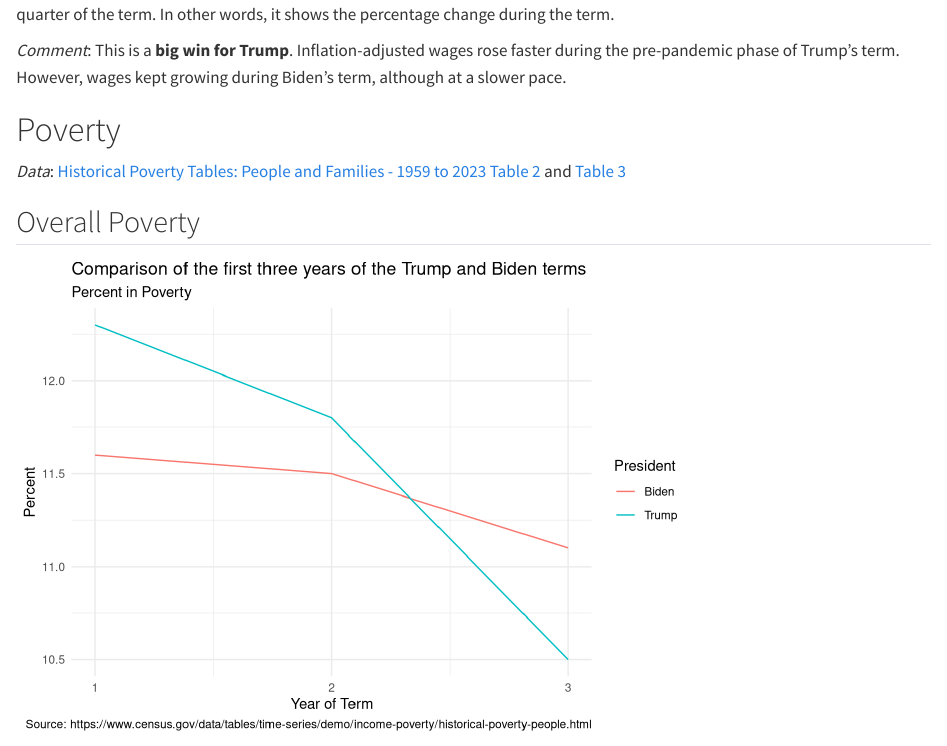
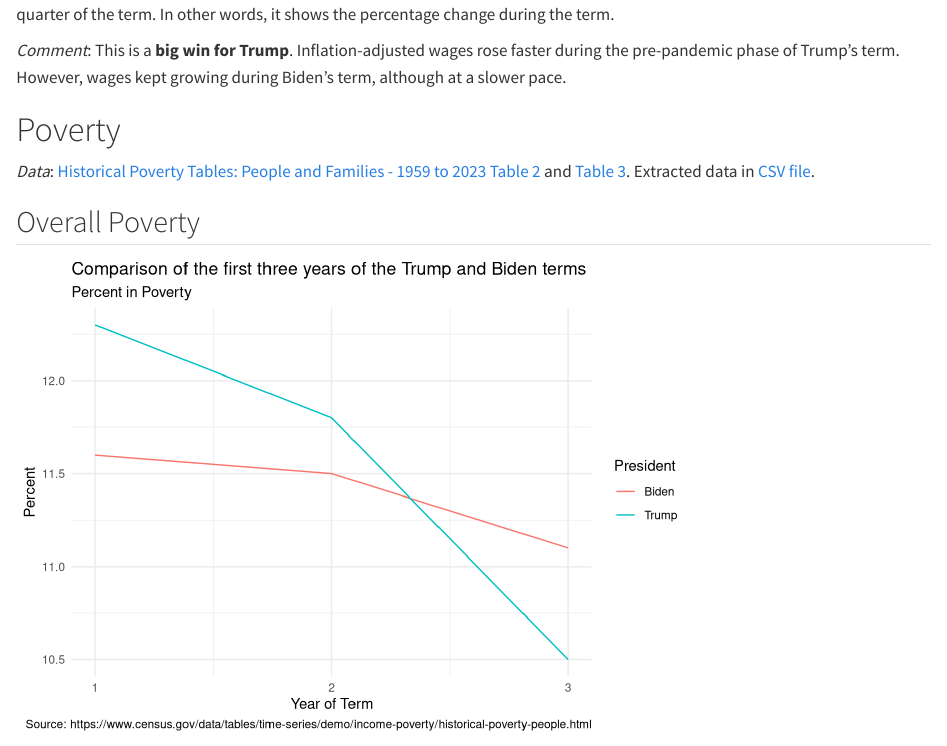
Before and after one commit to UdayanRoy62/blog, a Quarto document (posts/biden-trump/index.qmd): the page in a window 1100 px wide, from 2930 px down. Rendered offline with R 4.5, knitr and Pandoc in place of Quarto, with nearby package versions; some code elsewhere in the file could not run offline.

Commit message:
Testing to see whether CSV file in directory can be given a download link

```diff
--- a/posts/biden-trump/index.qmd
+++ b/posts/biden-trump/index.qmd
@@ -329,7 +329,7 @@ The chart shows inflation-adjusted wages in the first 12 quarters of each presid
 
 # Poverty
 
-*Data*: [Historical Poverty Tables: People and Families - 1959 to 2023](https://www.census.gov/data/tables/time-series/demo/income-poverty/historical-poverty-people.html) [Table 2](https://www2.census.gov/programs-surveys/cps/tables/time-series/historical-poverty-people/hstpov2.xlsx) and [Table 3](https://www2.census.gov/programs-surveys/cps/tables/time-series/historical-poverty-people/hstpov3.xlsx)
+*Data*: [Historical Poverty Tables: People and Families - 1959 to 2023](https://www.census.gov/data/tables/time-series/demo/income-poverty/historical-poverty-people.html) [Table 2](https://www2.census.gov/programs-surveys/cps/tables/time-series/historical-poverty-people/hstpov2.xlsx) and [Table 3](https://www2.census.gov/programs-surveys/cps/tables/time-series/historical-poverty-people/hstpov3.xlsx). Extracted data in [CSV file](poverty_rates.csv).
 
 ## Overall Poverty
 
```
Also changed, not shown: docs/posts/biden-trump/poverty_rates.csv (added), 3 other files.
